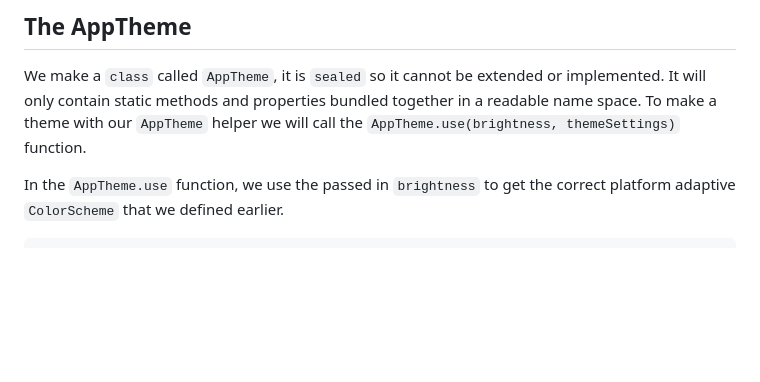
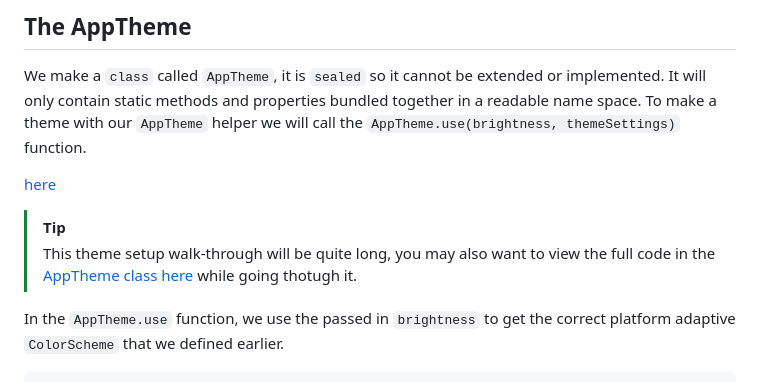
Before and after one commit to rydmike/adaptive_theme_demo, a Markdown page: README.md, the part around the change printed below. Drawn GitHub-style; blank space fills up the shorter version.

```diff
--- a/README.md
+++ b/README.md
@@ -380,6 +380,11 @@ class ThemeSettings with Diagnosticable {
 ## The AppTheme
 
 We make a `class` called `AppTheme`, it is `sealed` so it cannot be extended or implemented. It will only contain static methods and properties bundled together in a readable name space. To make a theme with our `AppTheme` helper we will call the `AppTheme.use(brightness, themeSettings)` function.
+
+[here](https://github.com/rydmike/adaptive_theme_demo/blob/master/lib/theme/app_theme.dart)
+
+> [!TIP]
+> This theme setup walk-through will be quite long, you may also want to view the full code in the [AppTheme class here](https://github.com/rydmike/adaptive_theme_demo/blob/master/lib/theme/app_theme.dart) while going thotugh it.
 
 In the `AppTheme.use` function, we use the passed in `brightness` to get the correct
 platform adaptive `ColorScheme` that we defined earlier.
```
Also changed, not shown: other parts of README.md (+1 -1 lines).
